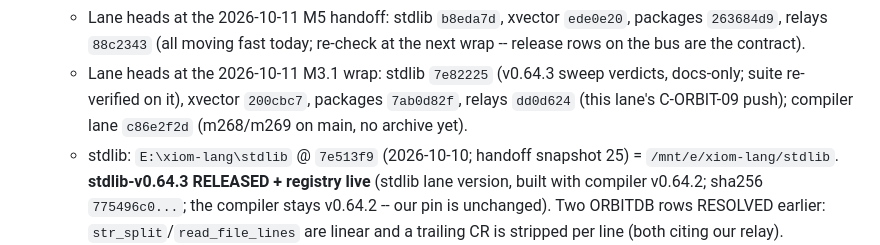
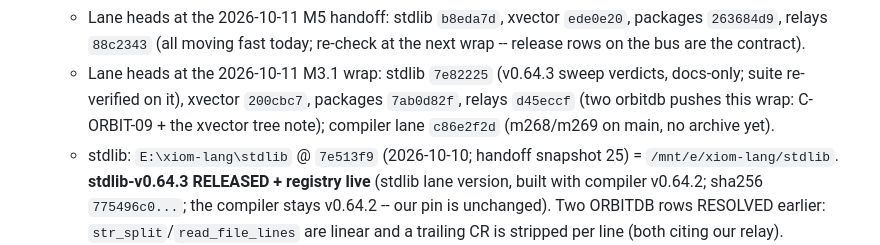
Before and after one commit to xiom-projects/xiom-orbitdb, a Markdown page: SESSION.md, the part around one of its changes. Drawn GitHub-style.

```diff
--- a/SESSION.md
+++ b/SESSION.md
@@ -388,7 +395,8 @@ crash recovery; formerly `xiom-db` (renamed `xiom-orbitdb`).
     contract).
   - Lane heads at the 2026-10-11 M3.1 wrap: stdlib `7e82225` (v0.64.3
     sweep verdicts, docs-only; suite re-verified on it), xvector `200cbc7`,
-    packages `7ab0d82f`, relays `dd0d624` (this lane's C-ORBIT-09 push);
+    packages `7ab0d82f`, relays `d45eccf` (two orbitdb pushes this wrap:
+    C-ORBIT-09 + the xvector tree note);
     compiler lane `c86e2f2d` (m268/m269 on main, no archive yet).
   - stdlib: `E:\xiom-lang\stdlib` @ `7e513f9` (2026-10-10; handoff snapshot
     25) = `/mnt/e/xiom-lang/stdlib`. **stdlib-v0.64.3 RELEASED + registry
```
Also changed, not shown: other parts of SESSION.md (+25 -7 lines).
